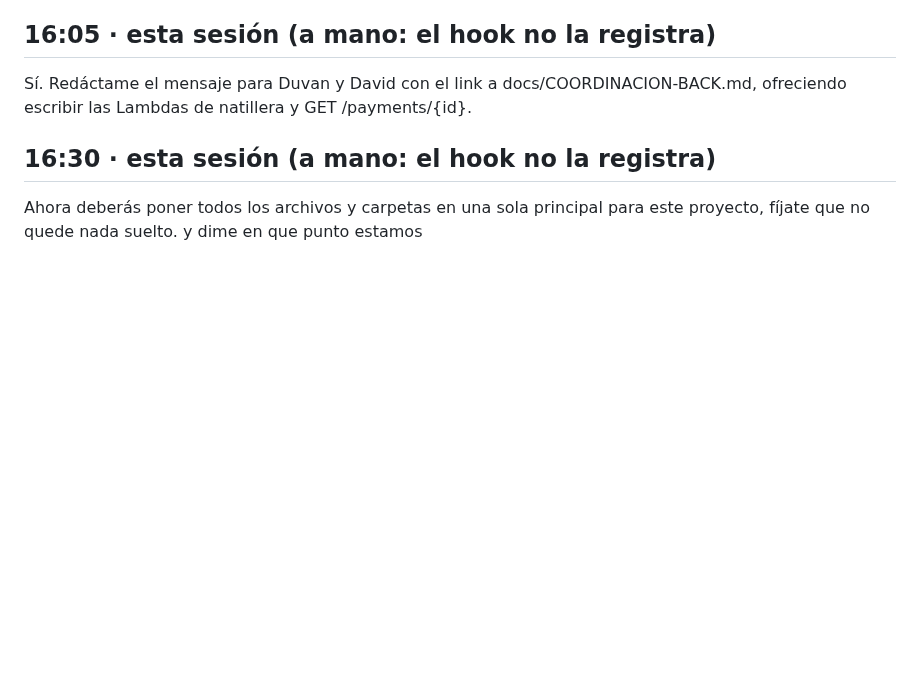
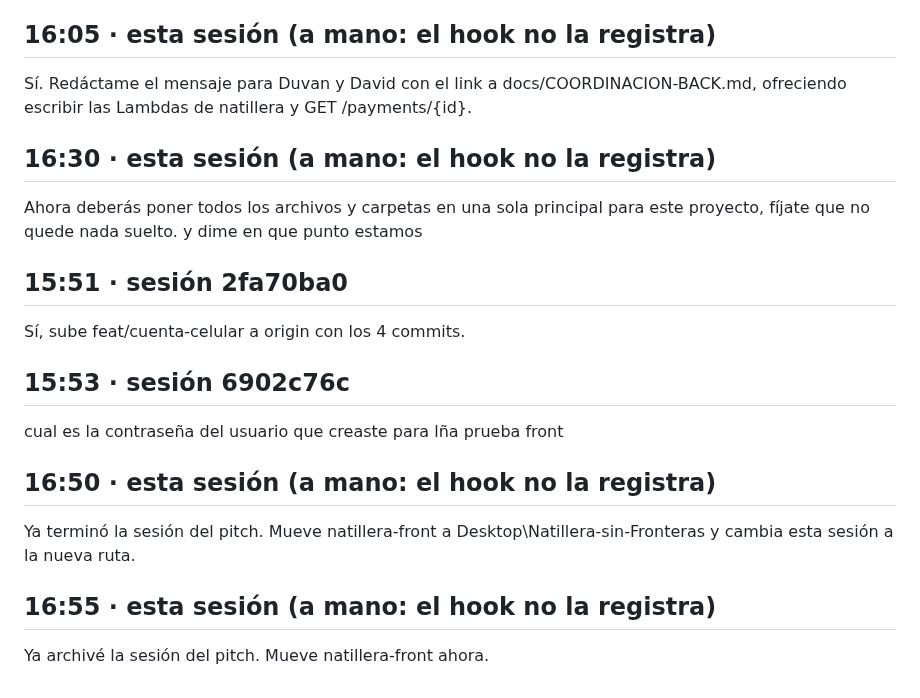
Before and after one commit to Galactic-AIMA/interledger-natillera-sinfronteras-frontend, a Markdown page: prompts/2026-10-16-henry-feat-cuenta-celular.md, the part around the change. GitHub-like rendering; blank space fills up the shorter version.

Commit message:
docs(prompts): prompts de Henry al día

```diff
--- a/prompts/2026-10-16-henry-feat-cuenta-celular.md
+++ b/prompts/2026-10-16-henry-feat-cuenta-celular.md
@@ -110,3 +110,17 @@ Sí. Redáctame el mensaje para Duvan y David con el link a docs/COORDINACION-BA
 
 ## 16:30 · esta sesión (a mano: el hook no la registra)
 Ahora deberás poner todos los archivos y carpetas en una sola principal para este  proyecto, fíjate que no quede nada suelto. y dime en que punto estamos
+
+## 15:51 · sesión 2fa70ba0
+
+Sí, sube feat/cuenta-celular a origin con los 4 commits.
+
+## 15:53 · sesión 6902c76c
+
+cual es la contraseña del usuario que creaste para lña prueba front
+
+## 16:50 · esta sesión (a mano: el hook no la registra)
+Ya terminó la sesión del pitch. Mueve natillera-front a Desktop\Natillera-sin-Fronteras y cambia esta sesión a la nueva ruta.
+
+## 16:55 · esta sesión (a mano: el hook no la registra)
+Ya archivé la sesión del pitch. Mueve natillera-front ahora.
```
